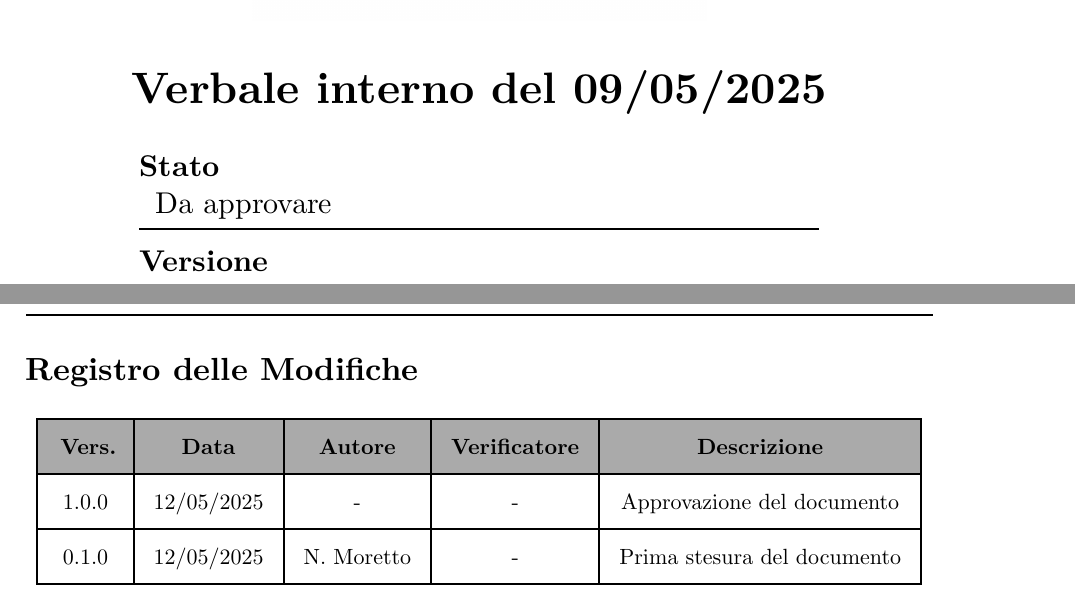
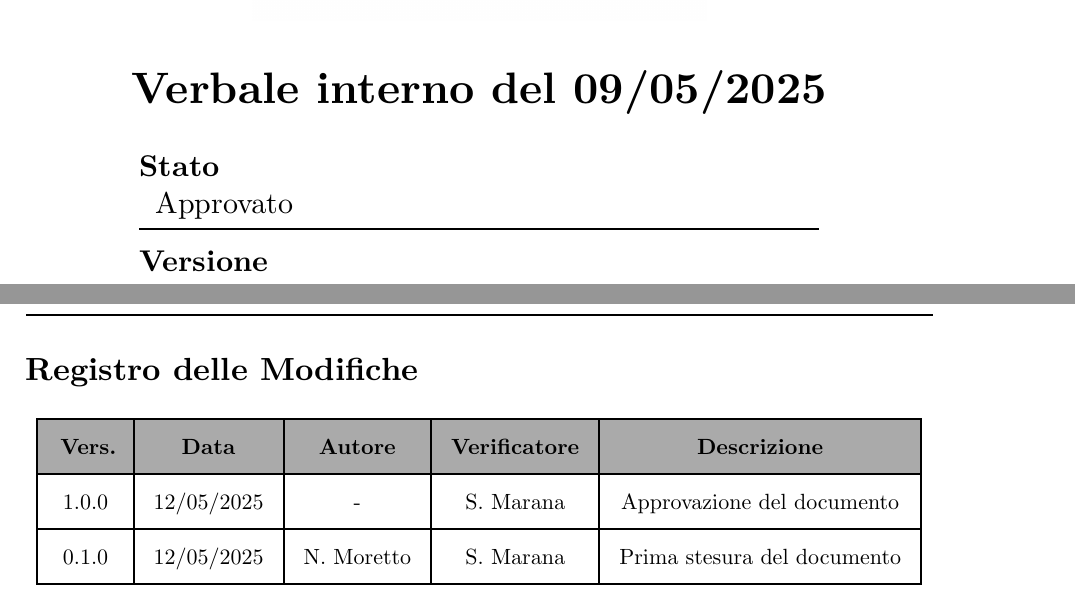
Before and after one commit to teamcodealchemists/docs, a Typst document (documents/rtb/verbali/verbali_interni/2025-05-09_VI.typ): two parts of pages 1 and 2 of 8, joined at a grey line, cut so that both start at the same text. Compiled offline with Typst 0.15.

Commit message:
Verifica VI 2025-05-09

```diff
--- a/documents/rtb/verbali/verbali_interni/2025-05-09_VI.typ
+++ b/documents/rtb/verbali/verbali_interni/2025-05-09_VI.typ
@@ -4,8 +4,8 @@
 #let titolo = "Verbale interno del "
 #let data = "09/05/2025"
 #let titolo = titolo + data
-#let status = "Da approvare"
-#let versione = "0.1.0"
+#let status = "Approvato"
+#let versione = "1.0.0"
 #let presenze = (
   /* formato: <p.nome,> oppure <"nome",> */
   p.nicolo,
@@ -23,8 +23,8 @@
 #let voci_registro = (
   /* formato:  [text],  OPPURE  "text",  */
 
-    [1.0.0], [12/05/2025], [-], [-], [Approvazione del documento],
-    [0.1.0], [12/05/2025], [N. Moretto], [-], [Prima stesura del documento],
+    [1.0.0], [12/05/2025], [-], [S. Marana], [Approvazione del documento],
+    [0.1.0], [12/05/2025], [N. Moretto], [S. Marana], [Prima stesura del documento],
 
 )
 #let contenuto = (
```
Also changed, not shown: documents/rtb/verbali/verbali_interni/2025-05-09_VI.typ (4 more changed lines).
